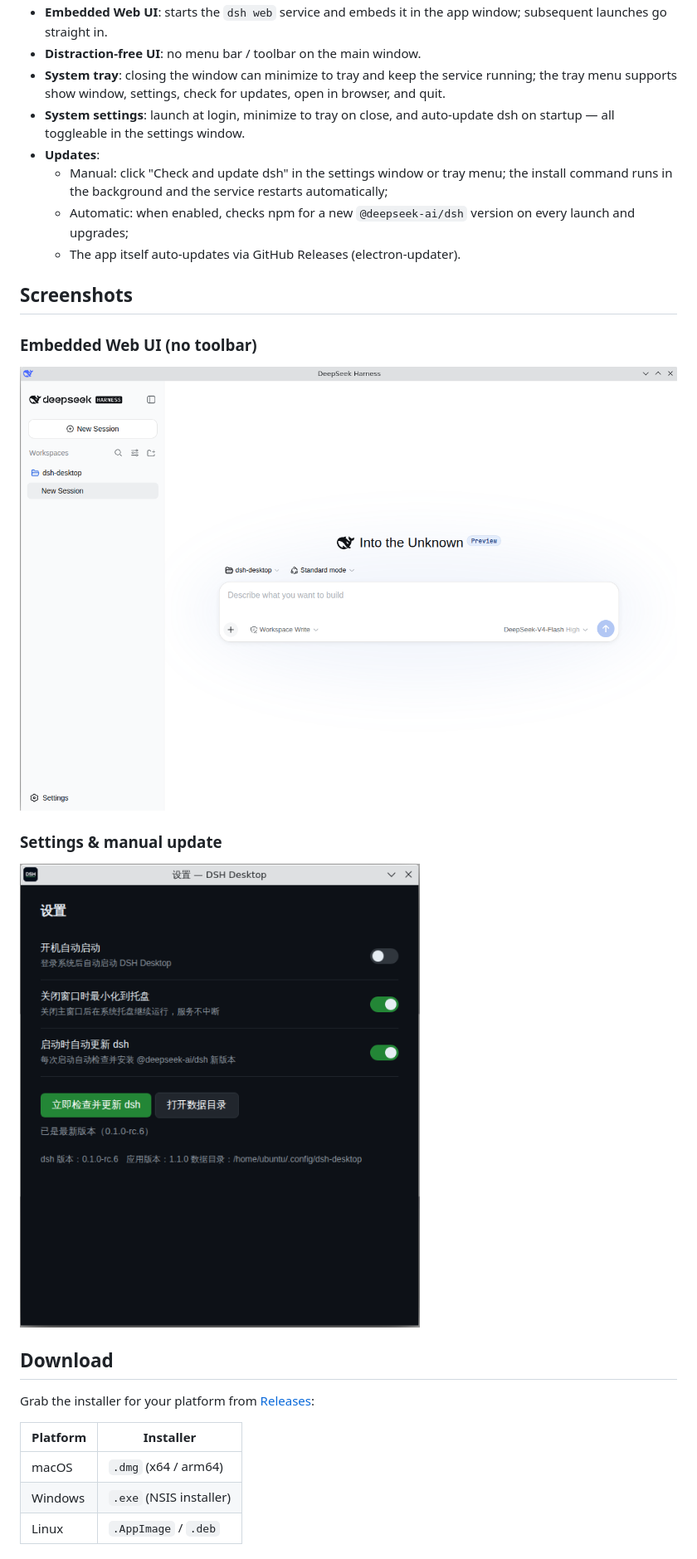
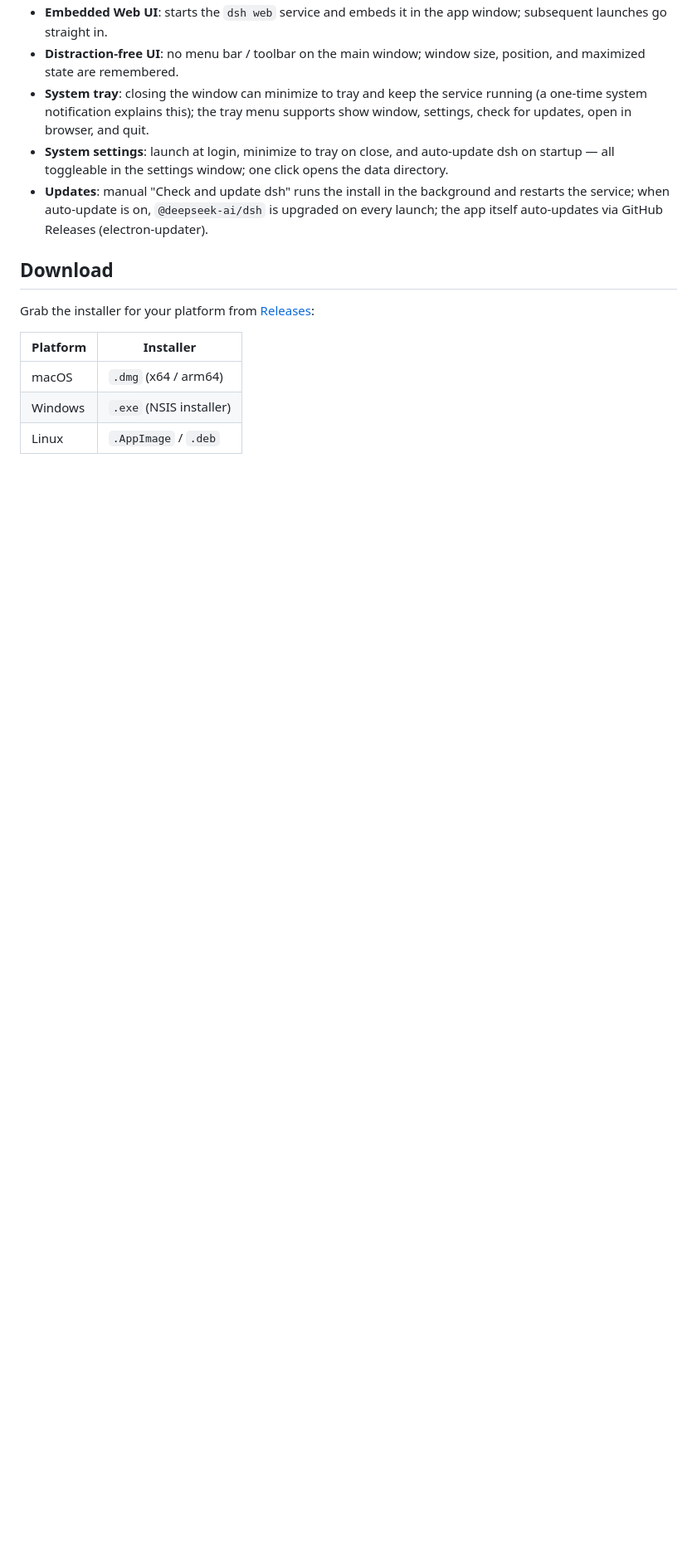
Before and after one commit to gatesenman/dsh-desktop, a Markdown page: README.md, the part around the change printed below. Shown: that part at 83% size. GitHub-like rendering; pictures changed too: assets/main-window.png, assets/settings.png; blank space fills up the shorter version.

```diff
--- a/README.md
+++ b/README.md
@@ -83,21 +79,8 @@ Equivalent to `npx @deepseek-ai/dsh web`, but packaged as a ready-to-use desktop
 - **Embedded Web UI**: starts the `dsh web` service and embeds it in the app window; subsequent launches go straight in.
-- **Distraction-free UI**: no menu bar / toolbar on the main window.
-- **System tray**: closing the window can minimize to tray and keep the service running; the tray menu supports show window, settings, check for updates, open in browser, and quit.
-- **System settings**: launch at login, minimize to tray on close, and auto-update dsh on startup — all toggleable in the settings window.
-- **Updates**:
-  - Manual: click "Check and update dsh" in the settings window or tray menu; the install command runs in the background and the service restarts automatically;
-  - Automatic: when enabled, checks npm for a new `@deepseek-ai/dsh` version on every launch and upgrades;
-  - The app itself auto-updates via GitHub Releases (electron-updater).
-
-## Screenshots
-
-### Embedded Web UI (no toolbar)
-
-![DSH Desktop main window](assets/main-window.png)
-
-### Settings & manual update
-
-![DSH Desktop settings](assets/settings.png)
+- **Distraction-free UI**: no menu bar / toolbar on the main window; window size, position, and maximized state are remembered.
+- **System tray**: closing the window can minimize to tray and keep the service running (a one-time system notification explains this); the tray menu supports show window, settings, check for updates, open in browser, and quit.
+- **System settings**: launch at login, minimize to tray on close, and auto-update dsh on startup — all toggleable in the settings window; one click opens the data directory.
+- **Updates**: manual "Check and update dsh" runs the install in the background and restarts the service; when auto-update is on, `@deepseek-ai/dsh` is upgraded on every launch; the app itself auto-updates via GitHub Releases (electron-updater).
 
 ## Download
 
```
Also changed, not shown: other parts of README.md (+35 -44 lines), assets/setup.png (added), 7 other files.
